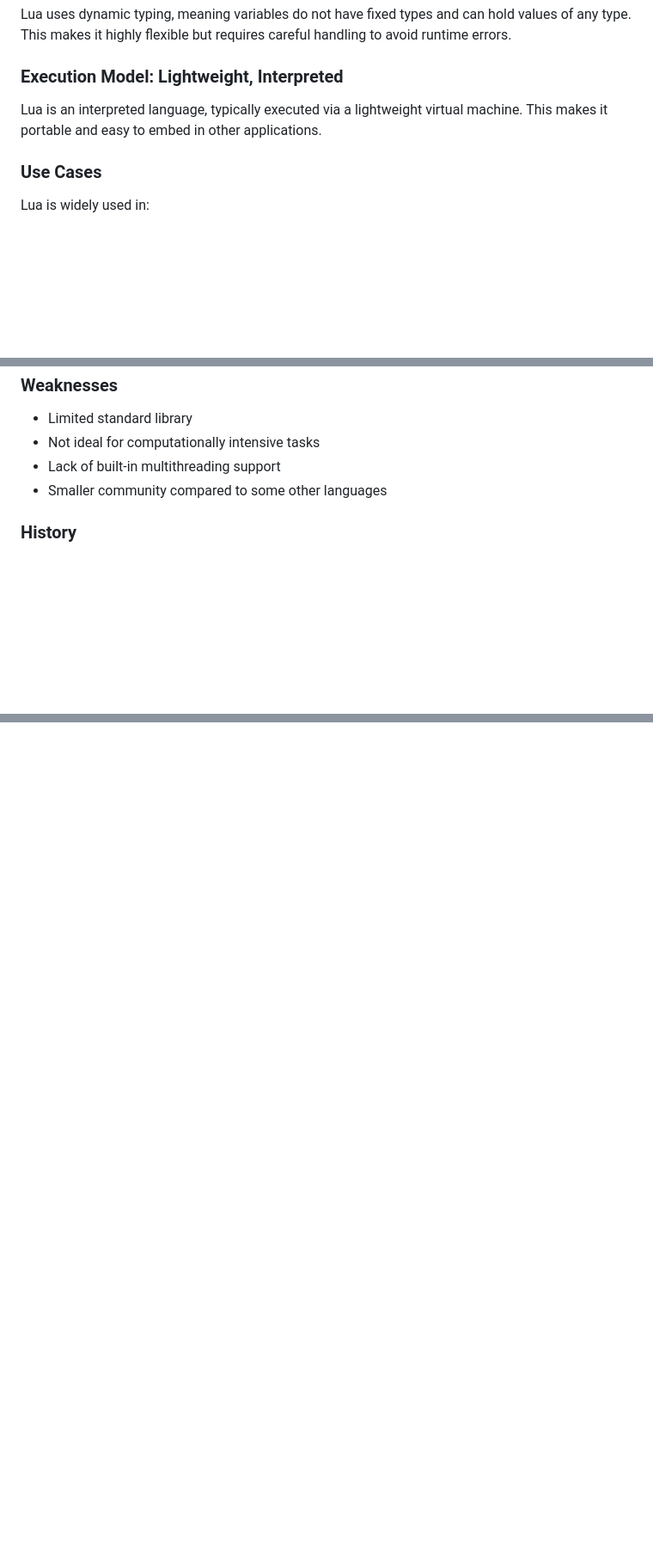
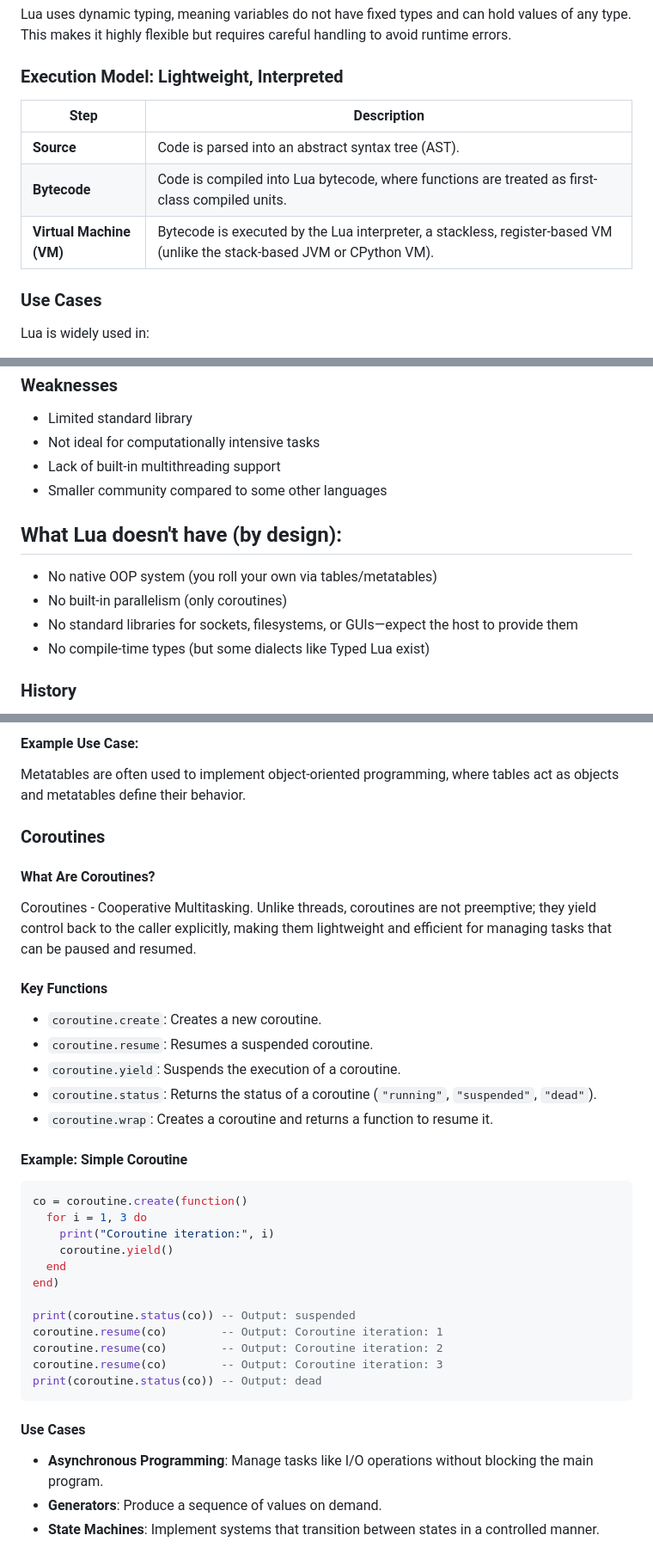
Before and after one commit to Jaynuke79/languages-jjalonzoestra, a Markdown page: Lua/Readme.md, 3 parts joined by grey strips. Shown: that part at 86% size. Rendered like a GitHub page; blank space fills up the shorter version.

````diff
--- a/Lua/Readme.md
+++ b/Lua/Readme.md
@@ -37,7 +37,12 @@ Lua is a multi-paradigm programming language that supports procedural, object-or
 Lua uses dynamic typing, meaning variables do not have fixed types and can hold values of any type. This makes it highly flexible but requires careful handling to avoid runtime errors.
 
 ### Execution Model: Lightweight, Interpreted
-Lua is an interpreted language, typically executed via a lightweight virtual machine. This makes it portable and easy to embed in other applications.
+
+| Step                     | Description                                                                                     |
+|--------------------------|-------------------------------------------------------------------------------------------------|
+| **Source**               | Code is parsed into an abstract syntax tree (AST).                                             |
+| **Bytecode**             | Code is compiled into Lua bytecode, where functions are treated as first-class compiled units. |
+| **Virtual Machine (VM)** | Bytecode is executed by the Lua interpreter, a stackless, register-based VM (unlike the stack-based JVM or CPython VM). |
 
 ### Use Cases
 Lua is widely used in:
@@ -58,6 +63,12 @@ Lua is widely used in:
 - Lack of built-in multithreading support
 - Smaller community compared to some other languages
 
+## What Lua doesn't have (by design):
+- No native OOP system (you roll your own via tables/metatables)
+- No built-in parallelism (only coroutines)
+- No standard libraries for sockets, filesystems, or GUIs—expect the host to provide them
+- No compile-time types (but some dialects like Typed Lua exist)
+
 ### History
 Lua was created in 1993 by Roberto Ierusalimschy, Luiz Henrique de Figueiredo, and Waldemar Celes at the Pontifical Catholic University of Rio de Janeiro (PUC-Rio) in Brazil. It was initially developed to address the need for a flexible and lightweight scripting language for data description and configuration in software projects.
 
@@ -65,0 +139,35 @@ Lua's design philosophy emphasizes simplicity, portability, and efficiency. It w
+#### Example Use Case:
+Metatables are often used to implement object-oriented programming, where tables act as objects and metatables define their behavior.
+
+### Coroutines
+
+#### What Are Coroutines?
+Coroutines - Cooperative Multitasking. Unlike threads, coroutines are not preemptive; they yield control back to the caller explicitly, making them lightweight and efficient for managing tasks that can be paused and resumed.
+
+#### Key Functions
+- `coroutine.create`: Creates a new coroutine.
+- `coroutine.resume`: Resumes a suspended coroutine.
+- `coroutine.yield`: Suspends the execution of a coroutine.
+- `coroutine.status`: Returns the status of a coroutine (`"running"`, `"suspended"`, `"dead"`).
+- `coroutine.wrap`: Creates a coroutine and returns a function to resume it.
+
+#### Example: Simple Coroutine
+```lua
+co = coroutine.create(function()
+  for i = 1, 3 do
+    print("Coroutine iteration:", i)
+    coroutine.yield()
+  end
+end)
+
+print(coroutine.status(co)) -- Output: suspended
+coroutine.resume(co)        -- Output: Coroutine iteration: 1
+coroutine.resume(co)        -- Output: Coroutine iteration: 2
+coroutine.resume(co)        -- Output: Coroutine iteration: 3
+print(coroutine.status(co)) -- Output: dead
+```
+
+#### Use Cases
+- **Asynchronous Programming**: Manage tasks like I/O operations without blocking the main program.
+- **Generators**: Produce a sequence of values on demand.
+- **State Machines**: Implement systems that transition between states in a controlled manner.
````
Also changed, not shown: other parts of Lua/Readme.md (+62 -0 lines).
